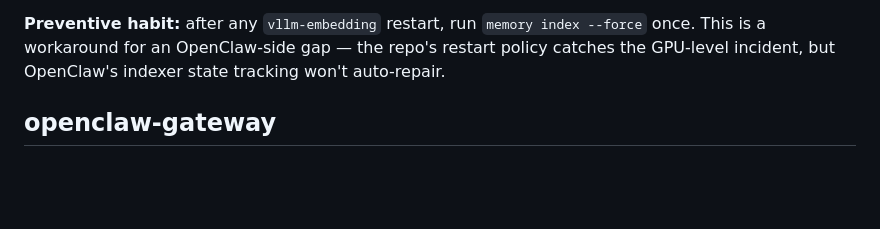
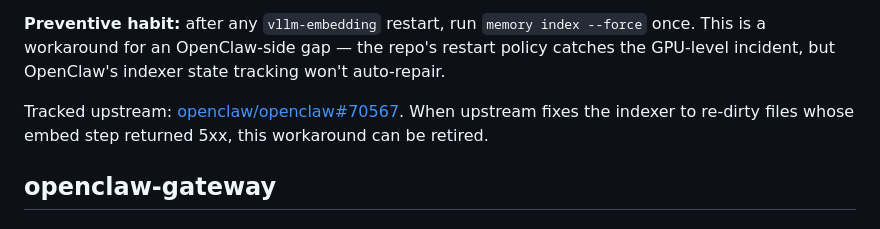
Before and after one commit to chestercs/dgx-openclaw-stack, a Markdown page: docs/TROUBLESHOOTING.md, the part around the change. Rendered like a GitHub page; blank space fills up the shorter version.

```diff
--- a/docs/TROUBLESHOOTING.md
+++ b/docs/TROUBLESHOOTING.md
@@ -100,6 +100,8 @@ docker exec ${PROJ}openclaw-cli openclaw memory index --force
 Ignores the `Dirty` flag, re-embeds every chunk. Expect the post-fix status to show full coverage (e.g. `Indexed: 10/10 files · 34 chunks`).
 
 **Preventive habit:** after any `vllm-embedding` restart, run `memory index --force` once. This is a workaround for an OpenClaw-side gap — the repo's restart policy catches the GPU-level incident, but OpenClaw's indexer state tracking won't auto-repair.
+
+Tracked upstream: [openclaw/openclaw#70567](https://github.com/openclaw/openclaw/issues/70567). When upstream fixes the indexer to re-dirty files whose embed step returned 5xx, this workaround can be retired.
 
 ## openclaw-gateway
 
```
Also changed, not shown: CHANGELOG.md (+3 -3 lines).
